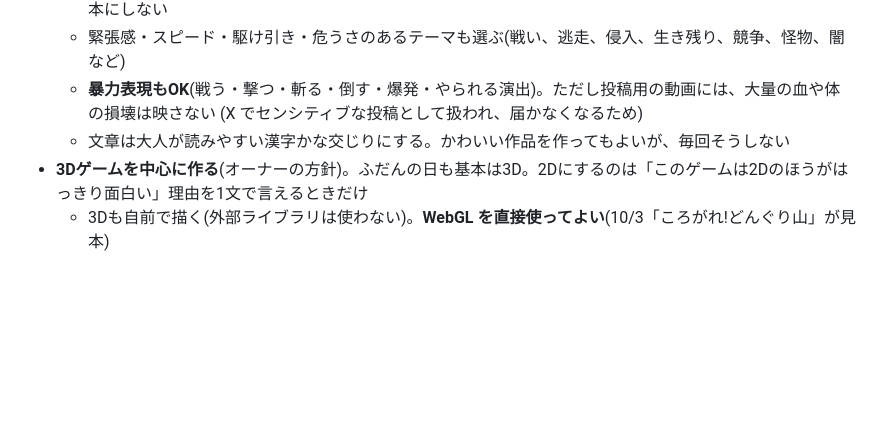
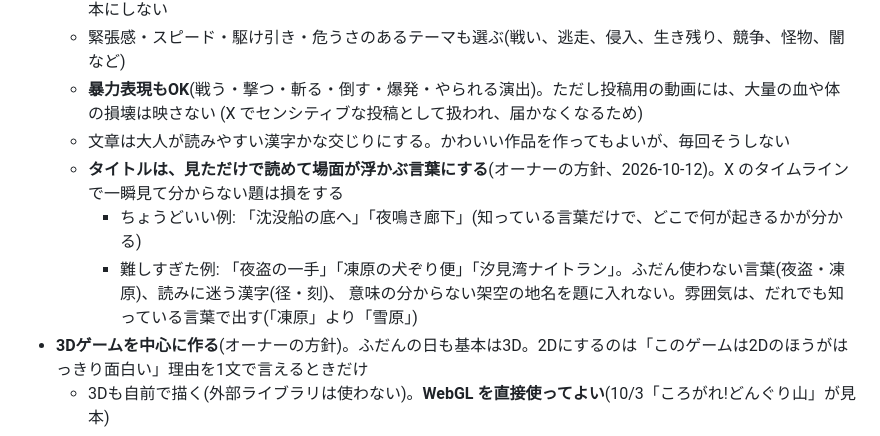
Before and after one commit to AI-game-create/ai-game-create.github.io, a Markdown page: CLAUDE.md, the part around the change. GitHub-like rendering; blank space fills up the shorter version.

Commit message:
chore: タイトルは見ただけで読めて場面が浮かぶ言葉にする(オーナーの方針)
Co-Authored-By: Claude Opus 5.5 <noreply@anthropic.com>

```diff
--- a/CLAUDE.md
+++ b/CLAUDE.md
@@ -184,6 +184,10 @@ PCの電源が切れていた日は、次にPCが起動したときに遅れて
   - **暴力表現もOK**(戦う・撃つ・斬る・倒す・爆発・やられる演出)。ただし投稿用の動画には、大量の血や体の損壊は映さない
     (X でセンシティブな投稿として扱われ、届かなくなるため)
   - 文章は大人が読みやすい漢字かな交じりにする。かわいい作品を作ってもよいが、毎回そうしない
+  - **タイトルは、見ただけで読めて場面が浮かぶ言葉にする**(オーナーの方針、2026-10-12)。X のタイムラインで一瞬見て分からない題は損をする
+    - ちょうどいい例: 「沈没船の底へ」「夜鳴き廊下」(知っている言葉だけで、どこで何が起きるかが分かる)
+    - 難しすぎた例: 「夜盗の一手」「凍原の犬ぞり便」「汐見湾ナイトラン」。ふだん使わない言葉(夜盗・凍原)、読みに迷う漢字(径・刻)、
+      意味の分からない架空の地名を題に入れない。雰囲気は、だれでも知っている言葉で出す(「凍原」より「雪原」)
 - **3Dゲームを中心に作る**(オーナーの方針)。ふだんの日も基本は3D。2Dにするのは「このゲームは2Dのほうがはっきり面白い」理由を1文で言えるときだけ
   - 3Dも自前で描く(外部ライブラリは使わない)。**WebGL を直接使ってよい**(10/3「ころがれ!どんぐり山」が見本)
   - 3Dは毎回同じ見た目・同じカメラにならないようにする(視点・画風・動かし方を過去の3D作品から変える)
```
